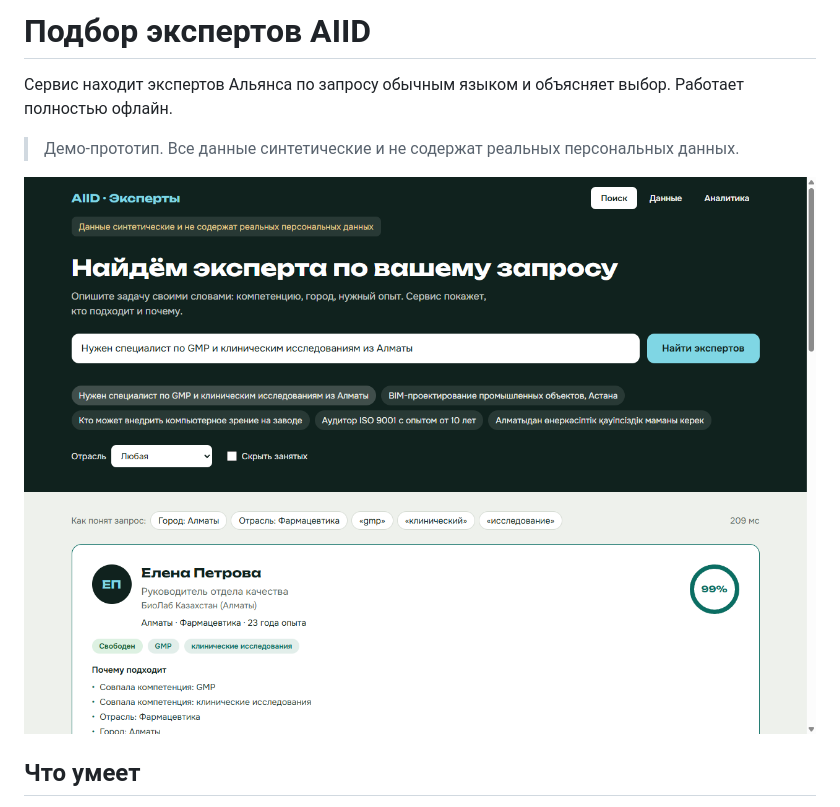
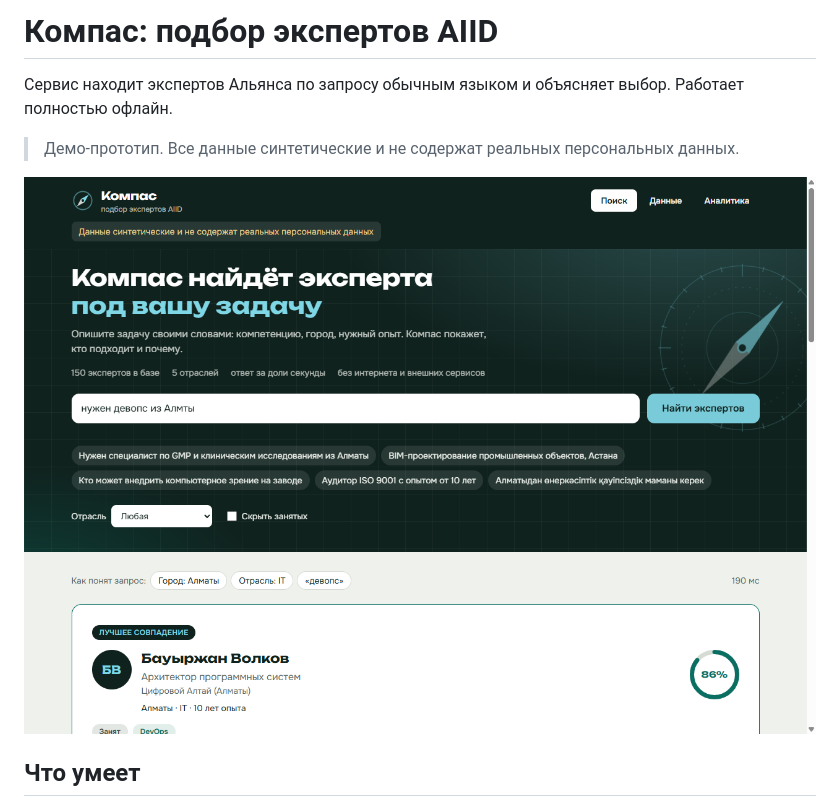
Before and after one commit to adilkhanalimberdi/aiid-expert-search, a Markdown page: README.md, the part around the change. Rendered like a GitHub page; pictures changed too: docs/screenshot-search.png.

Commit message:
docs(docs): назвать проект «Компас» и обновить скриншот

```diff
--- a/README.md
+++ b/README.md
@@ -1,4 +1,4 @@
-# Подбор экспертов AIID
+# Компас: подбор экспертов AIID
 
 Сервис находит экспертов Альянса по запросу обычным языком и объясняет выбор. Работает полностью офлайн.
 
```
Also changed, not shown: AGENTS.md (+3 -0 lines).
